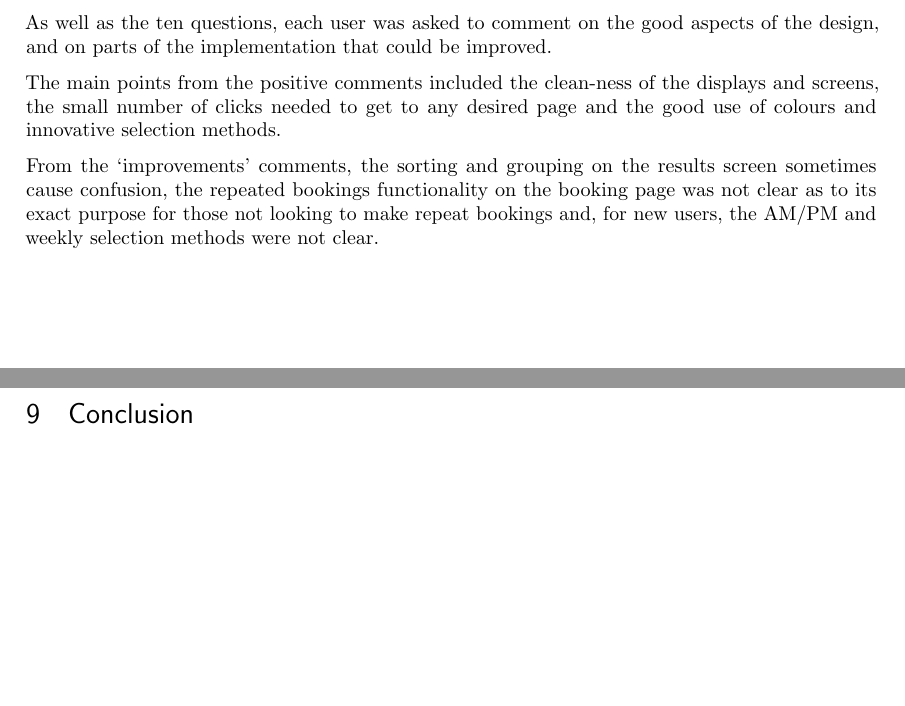
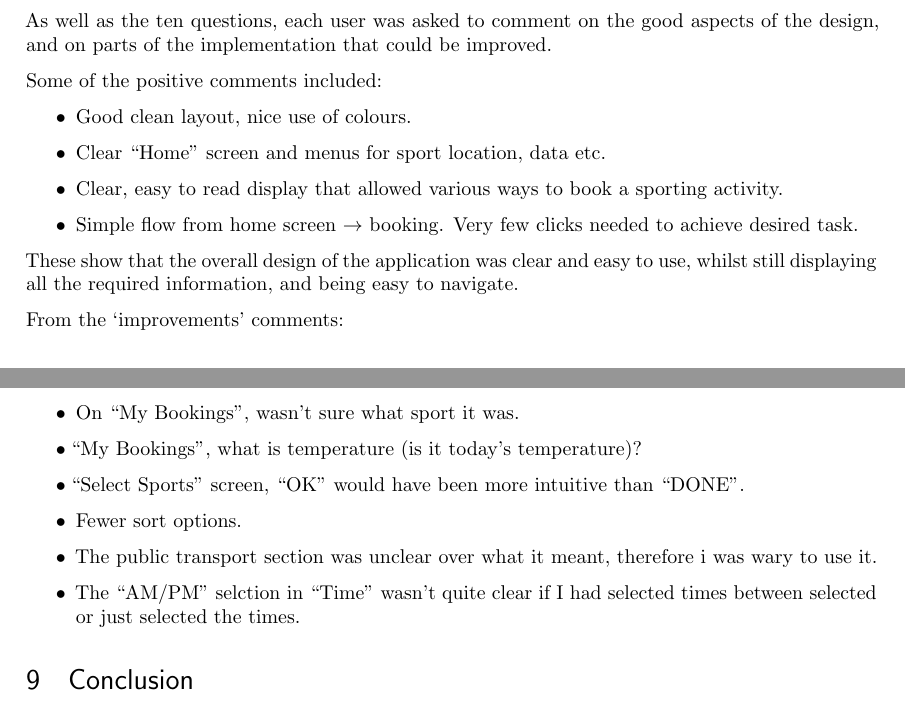
Before and after one commit to joshaw/HCI_Group, a LaTeX paper (Final_Report/mainfile.tex, which reads EvaluationQuestionnaire/questionnaireInfo.tex): two parts of pages 56 and 57 of 59 before the commit and two parts of pages 57 and 58 of 60 after it, joined at a grey line, cut so that both start at the same text, the shorter picture padded with empty space. Compiled offline with pdfLaTeX.

Commit message:
Add more comments from questionnaires

```diff
--- a/EvaluationQuestionnaire/questionnaireInfo.tex
+++ b/EvaluationQuestionnaire/questionnaireInfo.tex
@@ -29,12 +29,29 @@ As well as the ten questions, each user was asked to comment on the good
 aspects of the design, and on parts of the implementation that could be
 improved.
 
-The main points from the positive comments included the clean-ness of the
-displays and screens, the small number of clicks needed to get to any desired
-page and the good use of colours and innovative selection methods.
+Some of the positive comments included:
+\begin{itemize}
+	\item Good clean layout, nice use of colours.
+	\item Clear ``Home'' screen and menus for sport location, data etc.
+	\item Clear, easy to read display that allowed various ways to book a
+		sporting activity.
+	\item Simple flow from home screen $\rightarrow$ booking. Very few clicks
+		needed to achieve desired task.
+\end{itemize}
 
-From the `improvements' comments, the sorting and grouping on the results
-screen sometimes cause confusion, the repeated bookings functionality on the
-booking page was not clear as to its exact purpose for those not looking to
-make repeat bookings and, for new users, the AM/PM and weekly selection methods
-were not clear.
+These show that the overall design of the application was clear and easy to
+use, whilst still displaying all the required information, and being easy to
+navigate.
+
+From the `improvements' comments:
+\begin{itemize}
+	\item On ``My Bookings'', wasn't sure what sport it was.
+	\item ``My Bookings'', what is temperature (is it today's temperature)?
+	\item ``Select Sports'' screen, ``OK'' would have been more intuitive than
+		``DONE''.
+	\item Fewer sort options.
+	\item The public transport section was unclear over what it meant,
+		therefore i was wary to use it.
+	\item The ``AM/PM'' selction in ``Time'' wasn't quite clear if I had
+		selected times between selected or just selected the times.
+\end{itemize}
```
Also changed, not shown: First_Prototypes/Conclusion.tex (+2 -0 lines), Review_of_related_work/Introduction.tex (+2 -0 lines).
